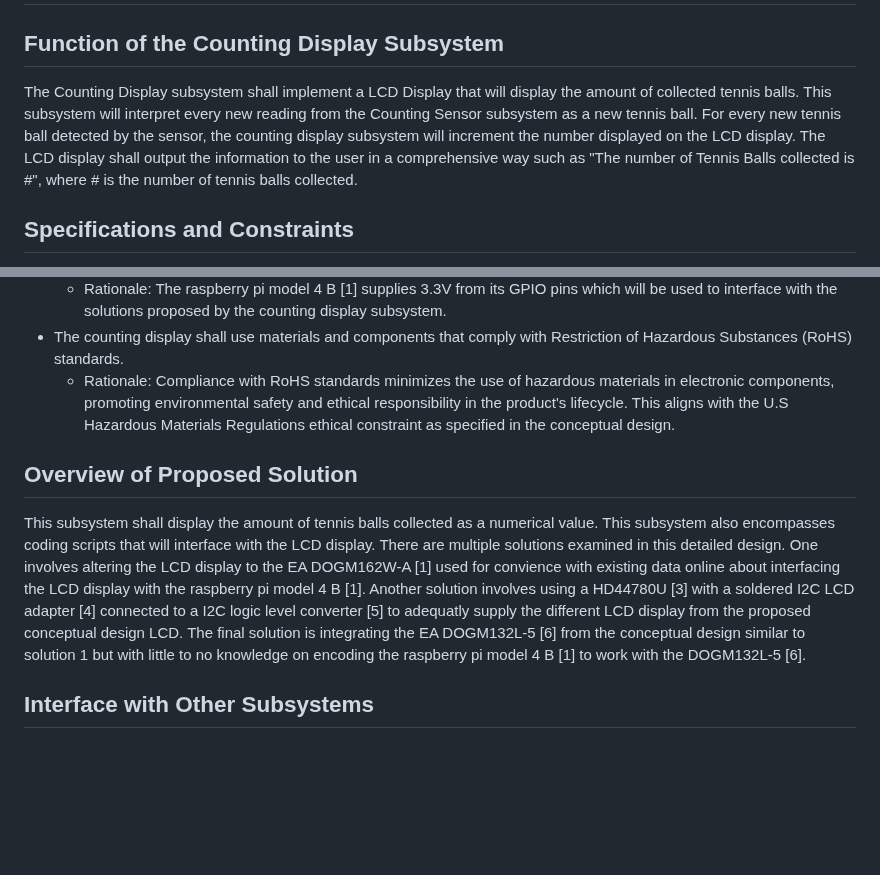
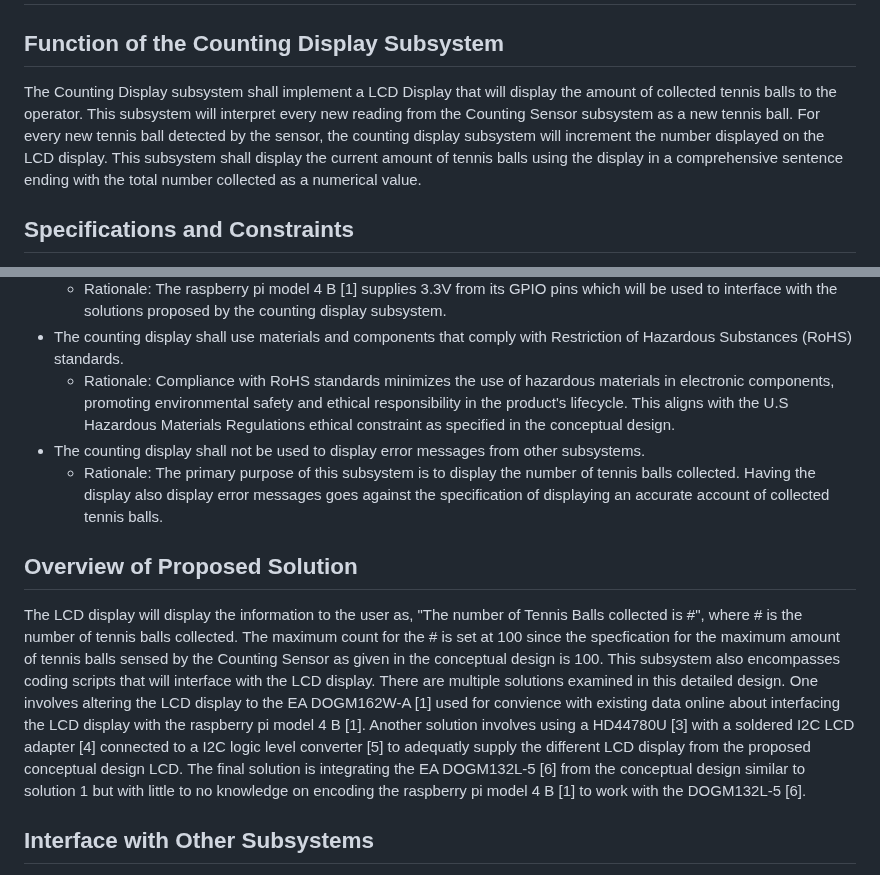
Before and after one commit to link422/F24_Team3_TennisBallCollector, a Markdown page: Reports/Detailed_Design_Counting_Display_Subsystem.md, 2 parts joined by grey strips. GitHub-like rendering; blank space fills up the shorter version.

```diff
--- a/Reports/Detailed_Design_Counting_Display_Subsystem.md
+++ b/Reports/Detailed_Design_Counting_Display_Subsystem.md
@@ -2,7 +2,7 @@
 
 ## Function of the Counting Display Subsystem
 
-The Counting Display subsystem shall implement a LCD Display that will display the amount of collected tennis balls. This subsystem will interpret every new reading from the Counting Sensor subsystem as a new tennis ball. For every new tennis ball detected by the sensor, the counting display subsystem will increment the number displayed on the LCD display. The LCD display shall output the information to the user in a comprehensive way such as "The number of Tennis Balls collected is #", where # is the number of tennis balls collected.
+The Counting Display subsystem shall implement a LCD Display that will display the amount of collected tennis balls to the operator. This subsystem will interpret every new reading from the Counting Sensor subsystem as a new tennis ball. For every new tennis ball detected by the sensor, the counting display subsystem will increment the number displayed on the LCD display. This subsystem shall display the current amount of tennis balls using the display in a comprehensive sentence ending with the total number collected as a numerical value.
 
 ## Specifications and Constraints
 
@@ -14,10 +14,12 @@ The Counting Display subsystem shall implement a LCD Display that will display t
   - Rationale: The raspberry pi model 4 B [1] supplies 3.3V from its GPIO pins which will be used to interface with the solutions proposed by the counting display subsystem.
 - The counting display shall use materials and components that comply with Restriction of Hazardous Substances (RoHS) standards.
   - Rationale: Compliance with RoHS standards minimizes the use of hazardous materials in electronic components, promoting environmental safety and ethical responsibility in the product's lifecycle. This aligns with the U.S Hazardous Materials Regulations ethical constraint as specified in the conceptual design.
+- The counting display shall not be used to display error messages from other subsystems.
+  - Rationale: The primary purpose of this subsystem is to display the number of tennis balls collected. Having the display also display error messages goes against the specification of displaying an accurate account of collected tennis balls.
 
 ## Overview of Proposed Solution
 
-This subsystem shall display the amount of tennis balls collected as a numerical value. This subsystem also encompasses coding scripts that will interface with the LCD display. There are multiple solutions examined in this detailed design. One involves altering the LCD display to the EA DOGM162W-A [1] used for convience with existing data online about interfacing the LCD display with the raspberry pi model 4 B [1]. Another solution involves using a HD44780U [3] with a soldered I2C LCD adapter [4] connected to a I2C logic level converter [5] to adequatly supply the different LCD display from the proposed conceptual design LCD. The final solution is integrating the EA DOGM132L-5 [6] from the conceptual design similar to solution 1 but with little to no knowledge on encoding the raspberry pi model 4 B [1] to work with the DOGM132L-5 [6].
+The LCD display will display the information to the user as, "The number of Tennis Balls collected is #", where # is the number of tennis balls collected. The maximum count for the # is set at 100 since the specfication for the maximum amount of tennis balls sensed by the Counting Sensor as given in the conceptual design is 100. This subsystem also encompasses coding scripts that will interface with the LCD display. There are multiple solutions examined in this detailed design. One involves altering the LCD display to the EA DOGM162W-A [1] used for convience with existing data online about interfacing the LCD display with the raspberry pi model 4 B [1]. Another solution involves using a HD44780U [3] with a soldered I2C LCD adapter [4] connected to a I2C logic level converter [5] to adequatly supply the different LCD display from the proposed conceptual design LCD. The final solution is integrating the EA DOGM132L-5 [6] from the conceptual design similar to solution 1 but with little to no knowledge on encoding the raspberry pi model 4 B [1] to work with the DOGM132L-5 [6].
 
 
 ## Interface with Other Subsystems
```
